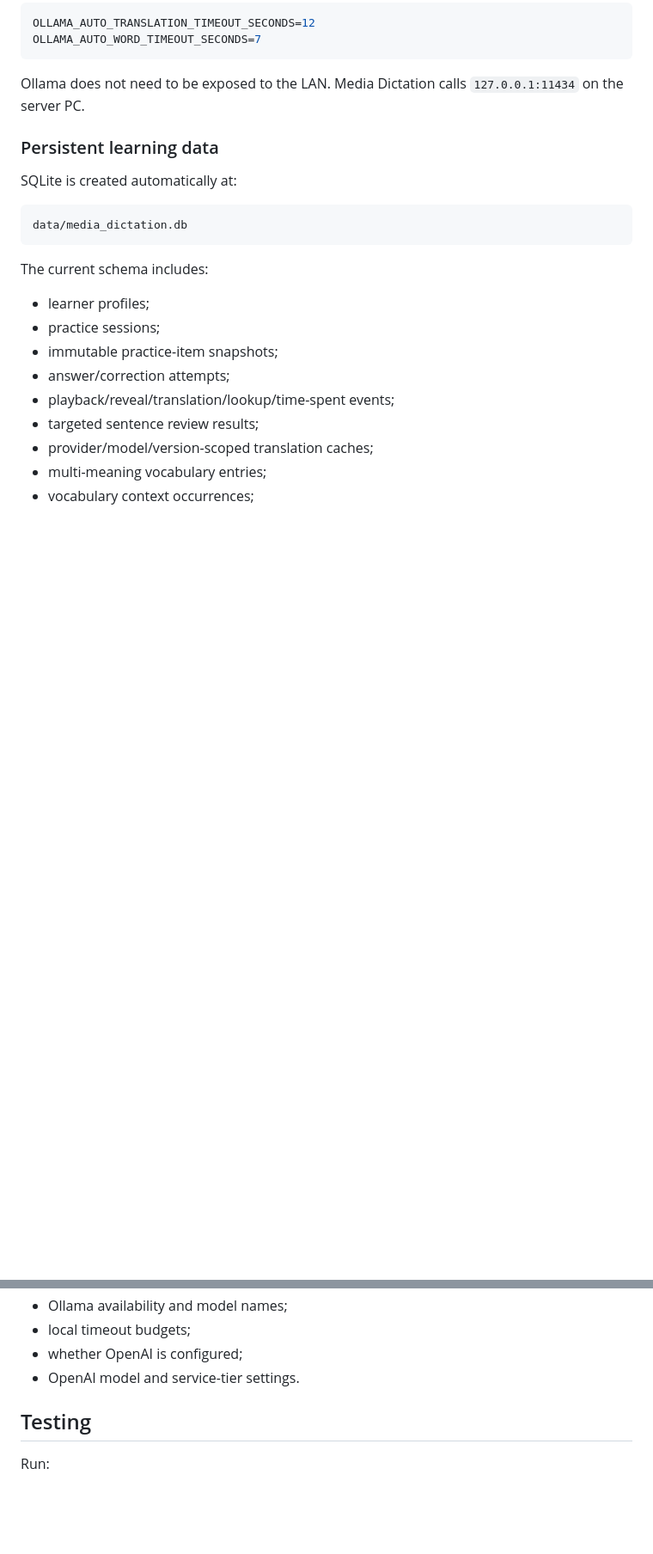
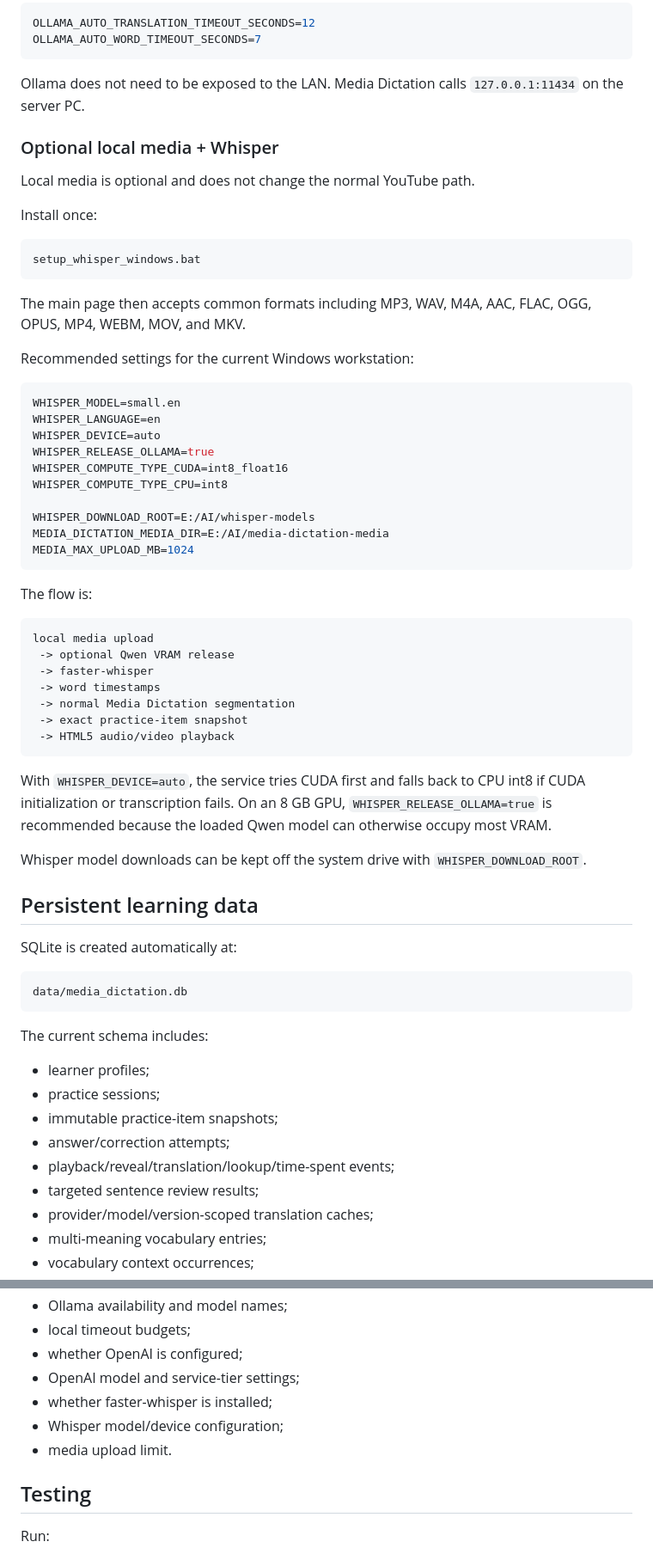
Before and after one commit to oneminute/media_dictation, a Markdown page: README.md, 2 parts joined by grey strips. Shown at 86% size. GitHub-like rendering; blank space fills up the shorter version.

Commit message:
Document local Whisper media workflow

````diff
--- a/README.md
+++ b/README.md
@@ -71,7 +74,55 @@ OLLAMA_AUTO_WORD_TIMEOUT_SECONDS=7
 Ollama does not need to be exposed to the LAN. Media Dictation calls
 `127.0.0.1:11434` on the server PC.
 
-### Persistent learning data
+### Optional local media + Whisper
+
+Local media is optional and does not change the normal YouTube path.
+
+Install once:
+
+```
+setup_whisper_windows.bat
+```
+
+The main page then accepts common formats including MP3, WAV, M4A, AAC,
+FLAC, OGG, OPUS, MP4, WEBM, MOV, and MKV.
+
+Recommended settings for the current Windows workstation:
+
+```env
+WHISPER_MODEL=small.en
+WHISPER_LANGUAGE=en
+WHISPER_DEVICE=auto
+WHISPER_RELEASE_OLLAMA=true
+WHISPER_COMPUTE_TYPE_CUDA=int8_float16
+WHISPER_COMPUTE_TYPE_CPU=int8
+
+WHISPER_DOWNLOAD_ROOT=E:/AI/whisper-models
+MEDIA_DICTATION_MEDIA_DIR=E:/AI/media-dictation-media
+MEDIA_MAX_UPLOAD_MB=1024
+```
+
+The flow is:
+
+```
+local media upload
+ -> optional Qwen VRAM release
+ -> faster-whisper
+ -> word timestamps
+ -> normal Media Dictation segmentation
+ -> exact practice-item snapshot
+ -> HTML5 audio/video playback
+```
+
+With `WHISPER_DEVICE=auto`, the service tries CUDA first and falls back to CPU
+int8 if CUDA initialization or transcription fails. On an 8 GB GPU,
+`WHISPER_RELEASE_OLLAMA=true` is recommended because the loaded Qwen model can
+otherwise occupy most VRAM.
+
+Whisper model downloads can be kept off the system drive with
+`WHISPER_DOWNLOAD_ROOT`.
+
+## Persistent learning data
 
 SQLite is created automatically at:
 
@@ -268,7 +329,10 @@ It reports, without exposing secrets:
 - Ollama availability and model names;
 - local timeout budgets;
 - whether OpenAI is configured;
-- OpenAI model and service-tier settings.
+- OpenAI model and service-tier settings;
+- whether faster-whisper is installed;
+- Whisper model/device configuration;
+- media upload limit.
 
 ## Testing
 
````
Also changed, not shown: other parts of README.md (+15 -2 lines).
